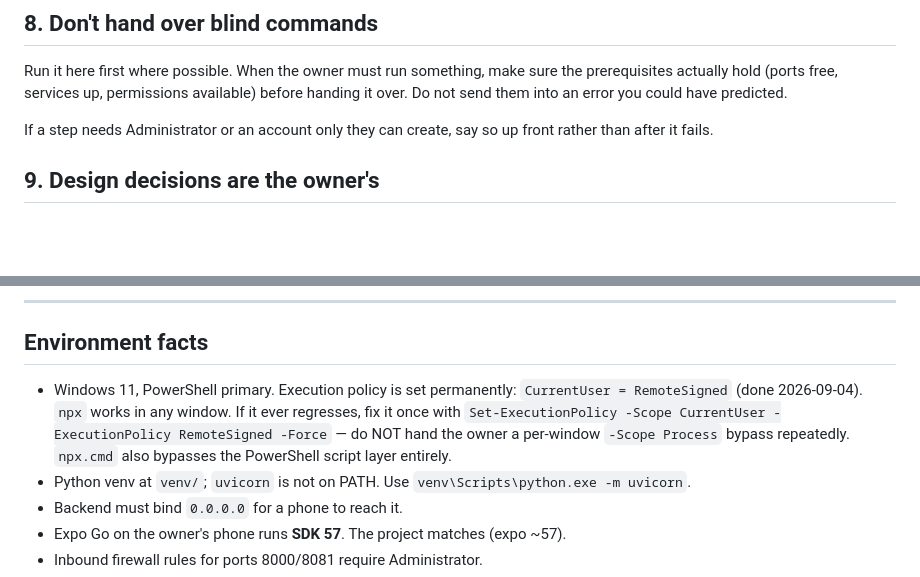
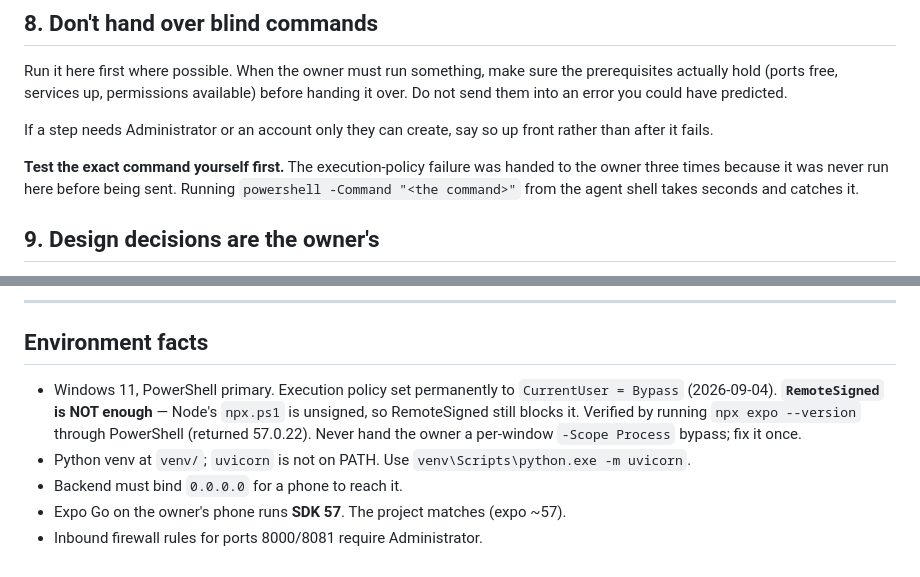
Before and after one commit to Nelnamara/backstamp, a Markdown page: CLAUDE.md, 2 parts joined by grey strips. Drawn GitHub-style; blank space fills up the shorter version.

Commit message:
CLAUDE.md: Bypass not RemoteSigned; test commands here before handing them over
RemoteSigned still blocks Node's unsigned npx.ps1. Set CurrentUser=Bypass
and verified by actually running npx expo --version through PowerShell.
Same instruction had been handed to the owner three times untested.

Co-Authored-By: Claude Opus 5 <noreply@anthropic.com>

```diff
--- a/CLAUDE.md
+++ b/CLAUDE.md
@@ -77,6 +77,11 @@ have predicted.
 If a step needs Administrator or an account only they can create, say so up
 front rather than after it fails.
 
+**Test the exact command yourself first.** The execution-policy failure was
+handed to the owner three times because it was never run here before being
+sent. Running `powershell -Command "<the command>"` from the agent shell takes
+seconds and catches it.
+
 ## 9. Design decisions are the owner's
 
 Do not restyle or restructure a visible surface from your own taste. If a design
@@ -93,12 +98,11 @@ happened in plain words.
 
 ## Environment facts
 
-- Windows 11, PowerShell primary. Execution policy is set permanently:
-  `CurrentUser = RemoteSigned` (done 2026-09-04). `npx` works in any window.
-  If it ever regresses, fix it once with
-  `Set-ExecutionPolicy -Scope CurrentUser -ExecutionPolicy RemoteSigned -Force`
-  — do NOT hand the owner a per-window `-Scope Process` bypass repeatedly.
-  `npx.cmd` also bypasses the PowerShell script layer entirely.
+- Windows 11, PowerShell primary. Execution policy set permanently to
+  `CurrentUser = Bypass` (2026-09-04). **`RemoteSigned` is NOT enough** —
+  Node's `npx.ps1` is unsigned, so RemoteSigned still blocks it. Verified by
+  running `npx expo --version` through PowerShell (returned 57.0.22).
+  Never hand the owner a per-window `-Scope Process` bypass; fix it once.
 - Python venv at `venv/`; `uvicorn` is not on PATH. Use
   `venv\Scripts\python.exe -m uvicorn`.
 - Backend must bind `0.0.0.0` for a phone to reach it.
```
